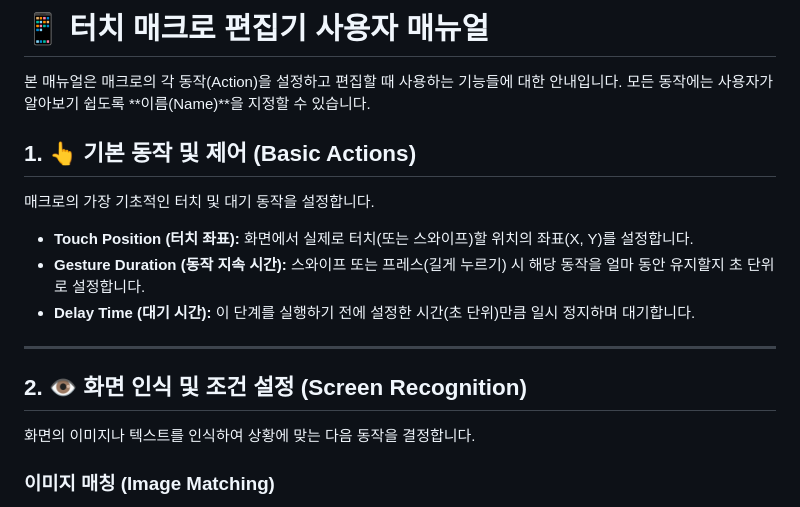
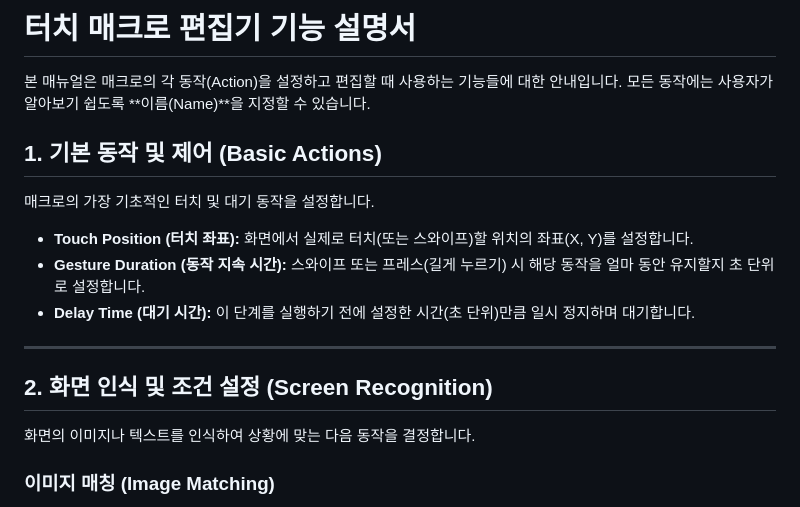
Before and after one commit to touchmacro/TouchMacro, a Markdown page: README.md, the part around one of its changes. GitHub-like rendering.

```diff
--- a/README.md
+++ b/README.md
@@ -1,8 +1,8 @@
-# 📱 터치 매크로 편집기 사용자 매뉴얼
+# 터치 매크로 편집기 기능 설명서
 
 본 매뉴얼은 매크로의 각 동작(Action)을 설정하고 편집할 때 사용하는 기능들에 대한 안내입니다. 모든 동작에는 사용자가 알아보기 쉽도록 **이름(Name)**을 지정할 수 있습니다.
 
-## 1. 👆 기본 동작 및 제어 (Basic Actions)
+## 1. 기본 동작 및 제어 (Basic Actions)
 매크로의 가장 기초적인 터치 및 대기 동작을 설정합니다.
 
 * **Touch Position (터치 좌표):** 화면에서 실제로 터치(또는 스와이프)할 위치의 좌표(X, Y)를 설정합니다.
@@ -11,7 +11,7 @@
 
 ---
 
-## 2. 👁️ 화면 인식 및 조건 설정 (Screen Recognition)
+## 2. 화면 인식 및 조건 설정 (Screen Recognition)
 화면의 이미지나 텍스트를 인식하여 상황에 맞는 다음 동작을 결정합니다.
 
 ### 이미지 매칭 (Image Matching)
```
Also changed, not shown: other parts of README.md (+5 -5 lines).
